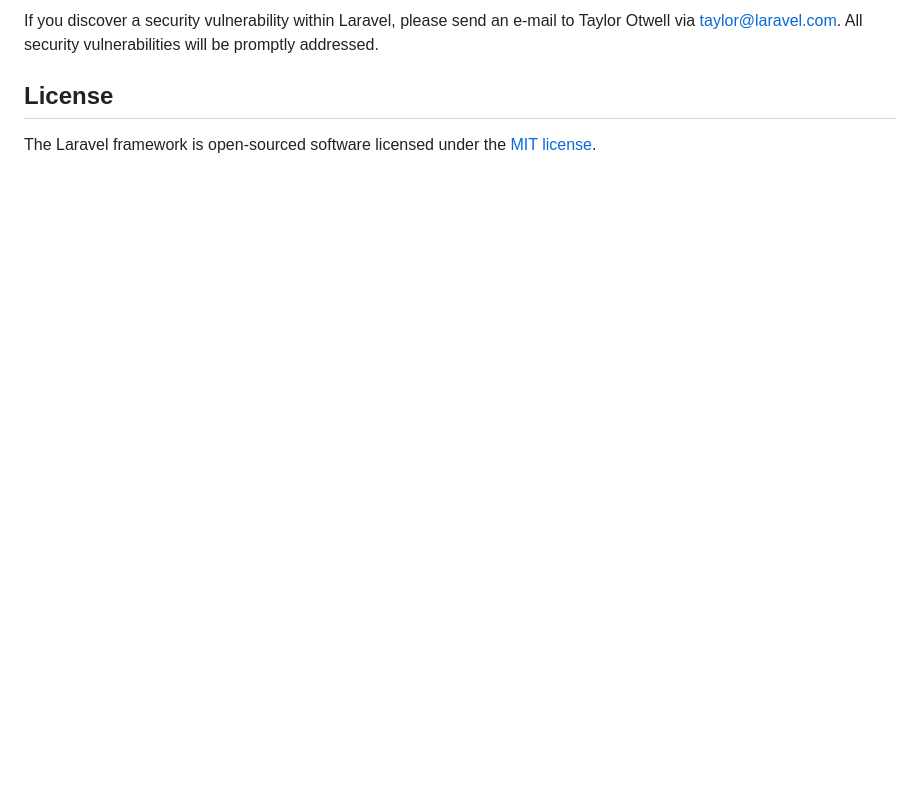
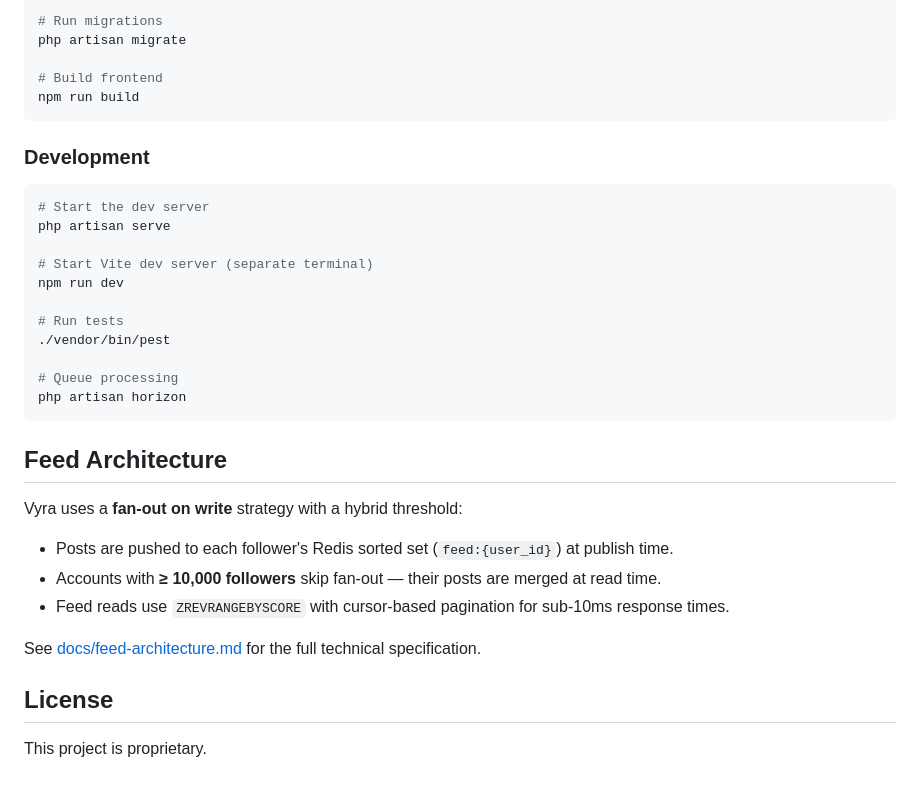
Before and after one commit to Malisha4065/vyra, a Markdown page: README.md, the part around one of its changes. Rendered like a GitHub page; blank space fills up the shorter version.

````diff
--- a/README.md
+++ b/README.md
@@ -54,6 +70,37 @@ In order to ensure that the Laravel community is welcoming to all, please review
 
-If you discover a security vulnerability within Laravel, please send an e-mail to Taylor Otwell via [taylor@laravel.com](mailto:taylor@laravel.com). All security vulnerabilities will be promptly addressed.
+# Run migrations
+php artisan migrate
+
+# Build frontend
+npm run build
+```
+
+### Development
+
+```bash
+# Start the dev server
+php artisan serve
+
+# Start Vite dev server (separate terminal)
+npm run dev
+
+# Run tests
+./vendor/bin/pest
+
+# Queue processing
+php artisan horizon
+```
+
+## Feed Architecture
+
+Vyra uses a **fan-out on write** strategy with a hybrid threshold:
+
+- Posts are pushed to each follower's Redis sorted set (`feed:{user_id}`) at publish time.
+- Accounts with **≥ 10,000 followers** skip fan-out — their posts are merged at read time.
+- Feed reads use `ZREVRANGEBYSCORE` with cursor-based pagination for sub-10ms response times.
+
+See [docs/feed-architecture.md](docs/feed-architecture.md) for the full technical specification.
 
 ## License
 
-The Laravel framework is open-sourced software licensed under the [MIT license](https://opensource.org/licenses/MIT).
+This project is proprietary.
````
Also changed, not shown: other parts of README.md (+52 -36 lines).
